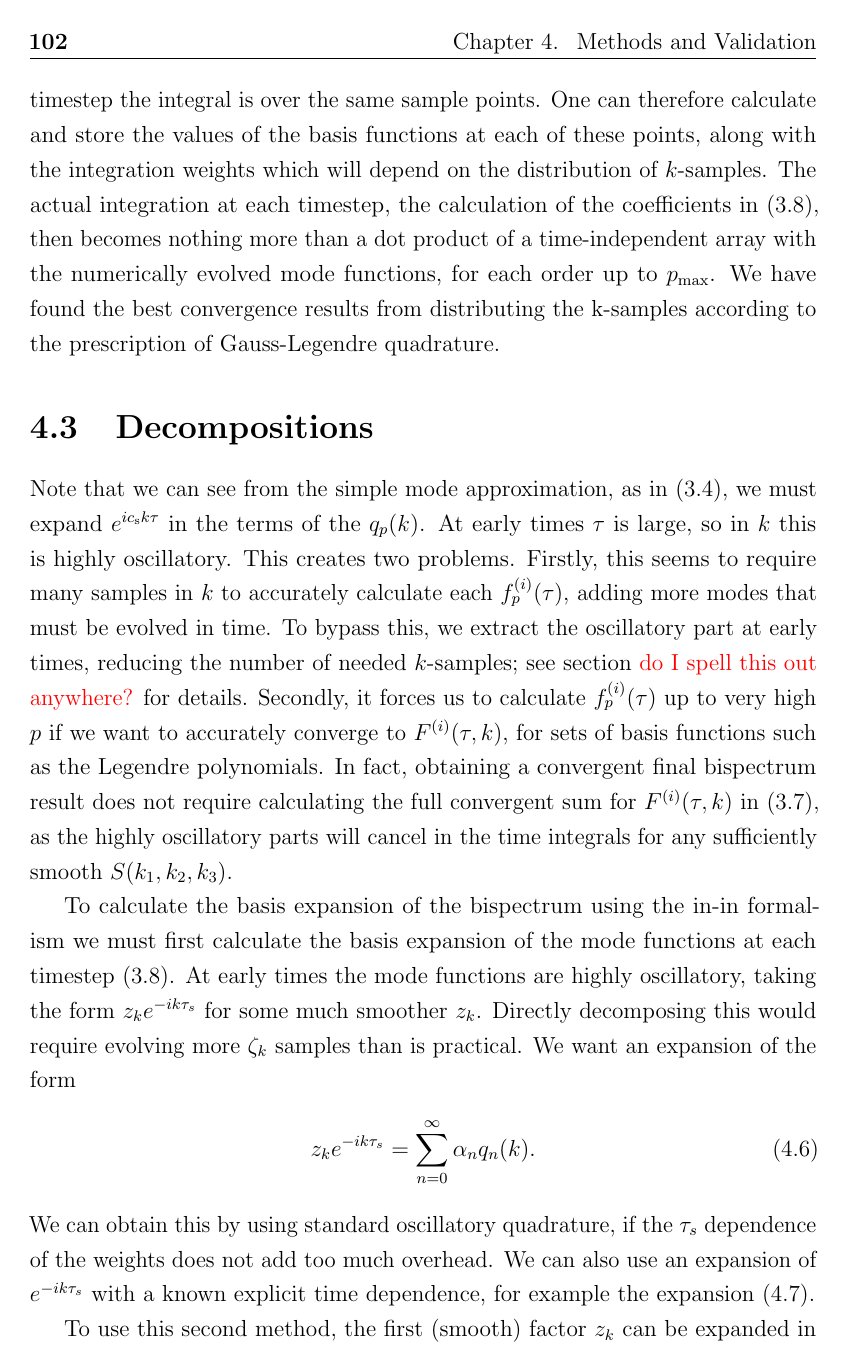
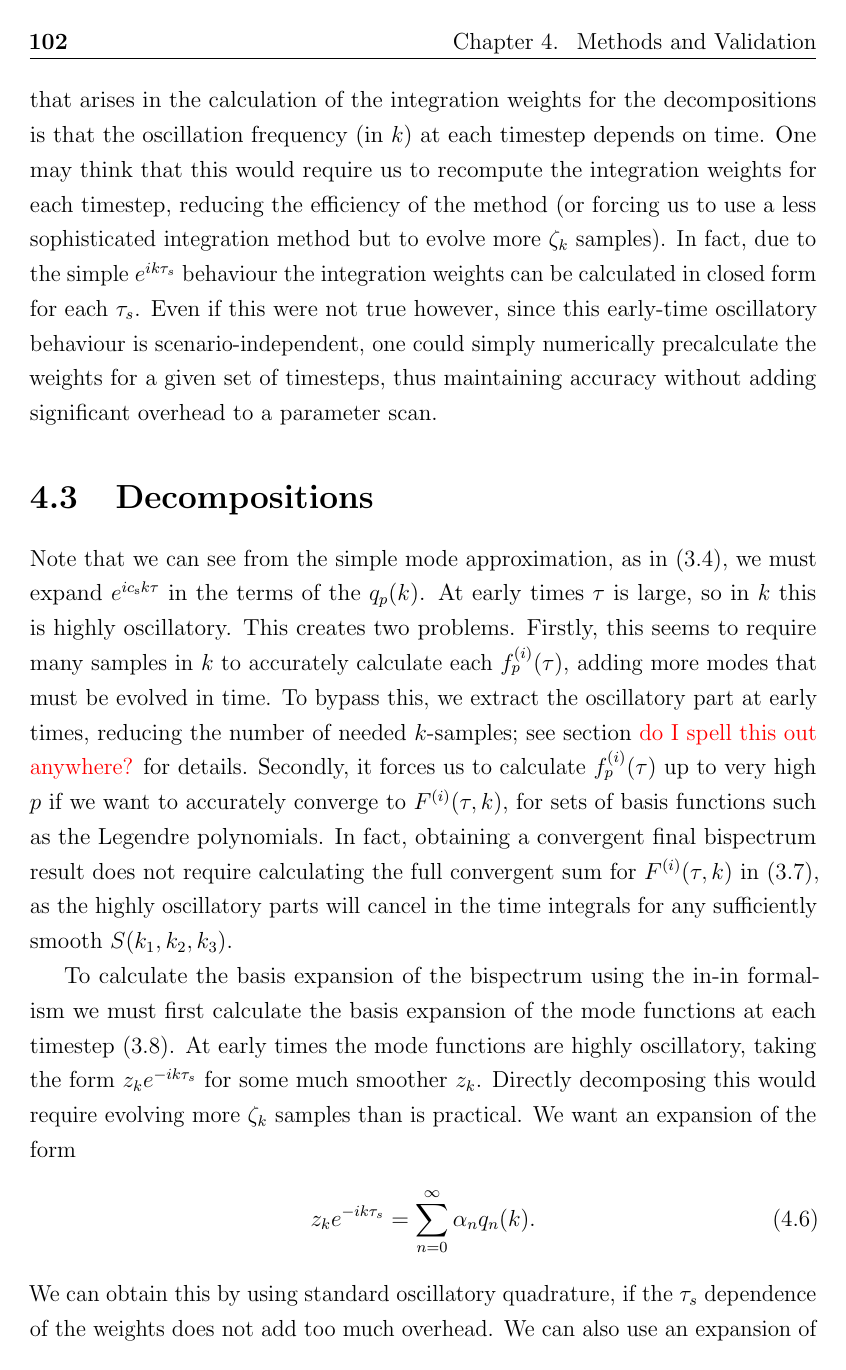
Before and after one commit to pc559/thesis, a LaTeX thesis (thesis.tex, which reads primodal_chapter.tex): page 102 of 150. Compiled offline with pdfLaTeX; a missing bibliography style is replaced by a similar one.

Commit message:
methods chapter

```diff
--- a/primodal_chapter.tex
+++ b/primodal_chapter.tex
@@ -124,12 +120,14 @@ The $k$-integrals themselves can be computed quite efficiently since
-at every timestep the integral is over the same sample points.
-One can therefore calculate and store the values of the basis functions at each of these points,
-along with the integration weights which will depend on the distribution of $k$-samples.
-The actual integration at each timestep, the calculation of the
-coefficients in~\eqref{mode1Dcoeffs_integral}, then becomes nothing more
-than a dot product of a time-independent array with the
-numerically evolved mode functions, for each order up to $\Pmax$.
-We have found the best convergence results from distributing the k-samples
+We have found the best convergence results from distributing the $k$-samples
 according to the prescription of Gauss-Legendre quadrature.
+One complication that arises in the calculation of the integration weights for the decompositions
+is that the oscillation frequency (in $k$) at each timestep depends on time.
+One may think that this would require us to recompute the integration weights for each timestep,
+reducing the efficiency of the method (or forcing us to use a less sophisticated integration method
+but to evolve more $\zeta_k$ samples). In fact, due to the simple $e^{ik\tau_s}$ behaviour the integration
+weights can be calculated in closed form for each $\tau_s$. Even if this were not true however,
+since this early-time oscillatory behaviour is scenario-independent, one could simply numerically precalculate the
+weights for a given set of timesteps, thus maintaining accuracy without adding significant overhead to
+a parameter scan.
 
 
 \section{Decompositions}
```
Also changed, not shown: word_counts.csv (+1 -0 lines), primodal_chapter.tex (32 more changed lines).
